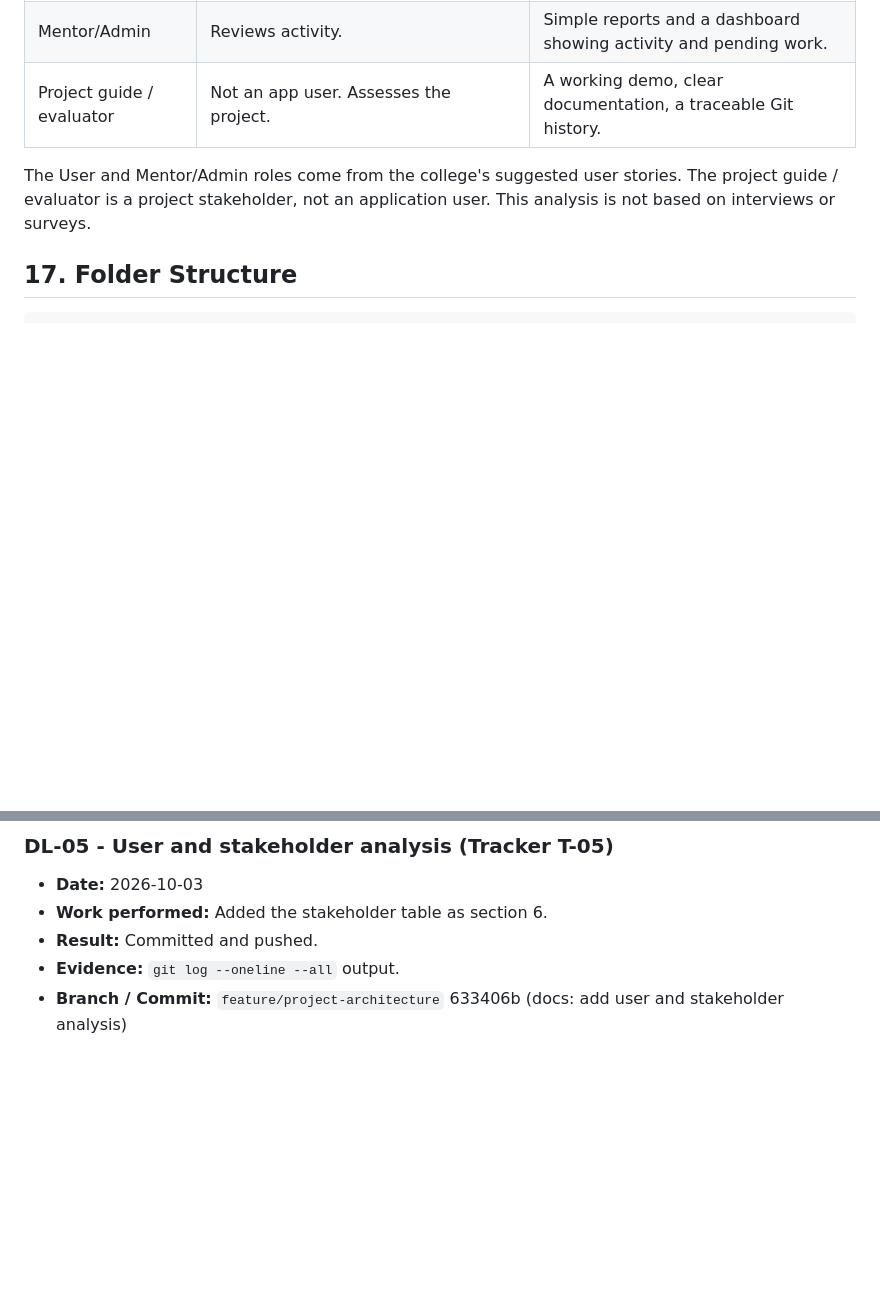
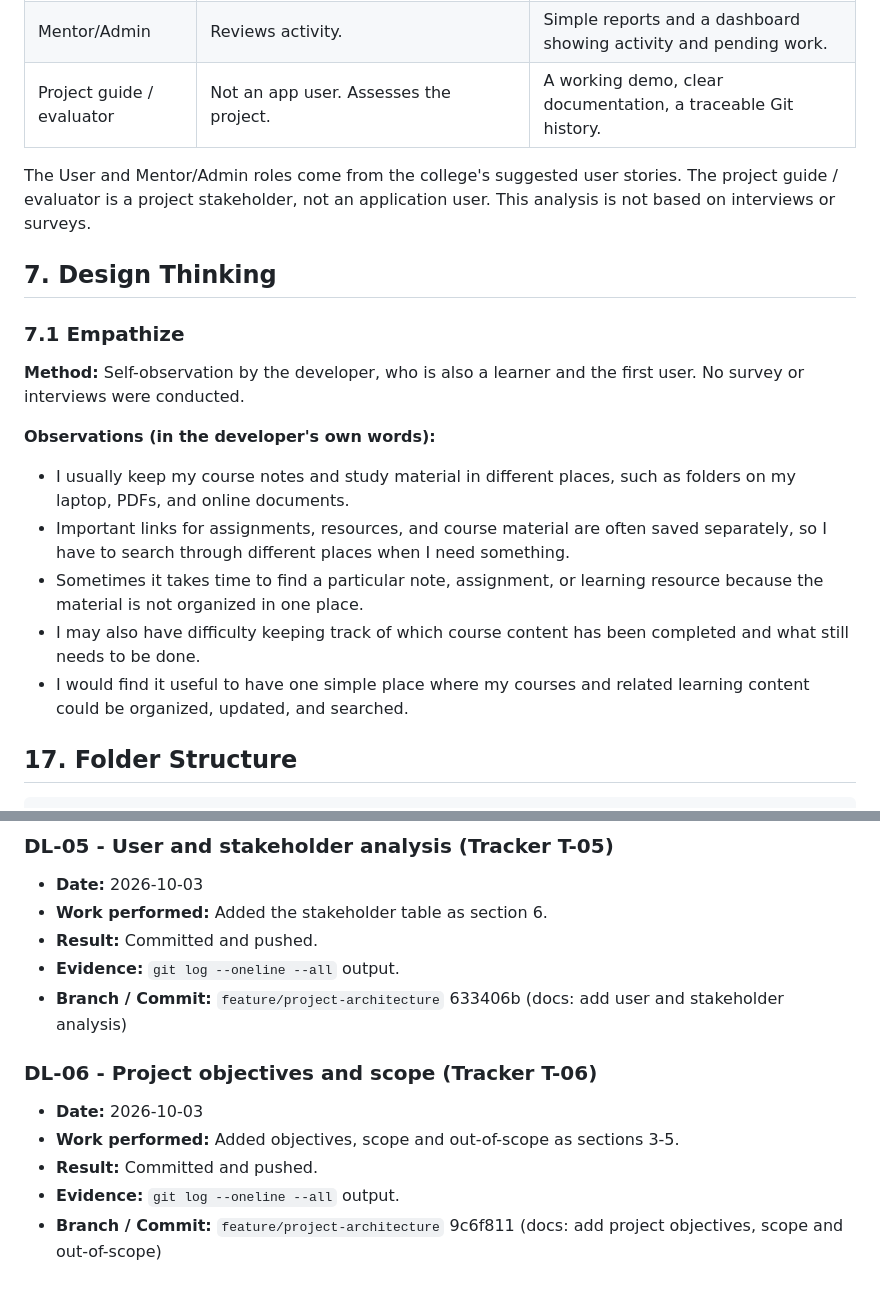
Before and after one commit to tushita386/course-content-manager, a Markdown page: PROJECT_MASTER_DOCUMENT.md, 2 parts joined by grey strips. Rendered like a GitHub page; blank space fills up the shorter version.

Commit message:
docs: add design thinking empathize stage

````diff
--- a/PROJECT_MASTER_DOCUMENT.md
+++ b/PROJECT_MASTER_DOCUMENT.md
@@ -47,6 +47,17 @@ Note: this is a problem framing, not the result of user research.
 | Project guide / evaluator | Not an app user. Assesses the project. | A working demo, clear documentation, a traceable Git history. |
 
 The User and Mentor/Admin roles come from the college's suggested user stories. The project guide / evaluator is a project stakeholder, not an application user. This analysis is not based on interviews or surveys.
+## 7. Design Thinking
+
+### 7.1 Empathize
+**Method:** Self-observation by the developer, who is also a learner and the first user. No survey or interviews were conducted.
+
+**Observations (in the developer's own words):**
+- I usually keep my course notes and study material in different places, such as folders on my laptop, PDFs, and online documents.
+- Important links for assignments, resources, and course material are often saved separately, so I have to search through different places when I need something.
+- Sometimes it takes time to find a particular note, assignment, or learning resource because the material is not organized in one place.
+- I may also have difficulty keeping track of which course content has been completed and what still needs to be done.
+- I would find it useful to have one simple place where my courses and related learning content could be organized, updated, and searched.
 ## 17. Folder Structure
 ```text
 course-content-manager/
@@ -98,3 +109,11 @@ See D-01 in `docs/decisions.md`.
 - **Result:** Committed and pushed.
 - **Evidence:** `git log --oneline --all` output.
 - **Branch / Commit:** `feature/project-architecture` 633406b (docs: add user and stakeholder analysis)
+
+
+### DL-06 - Project objectives and scope (Tracker T-06)
+- **Date:** 2026-10-03
+- **Work performed:** Added objectives, scope and out-of-scope as sections 3-5.
+- **Result:** Committed and pushed.
+- **Evidence:** `git log --oneline --all` output.
+- **Branch / Commit:** `feature/project-architecture` 9c6f811 (docs: add project objectives, scope and out-of-scope)
````
